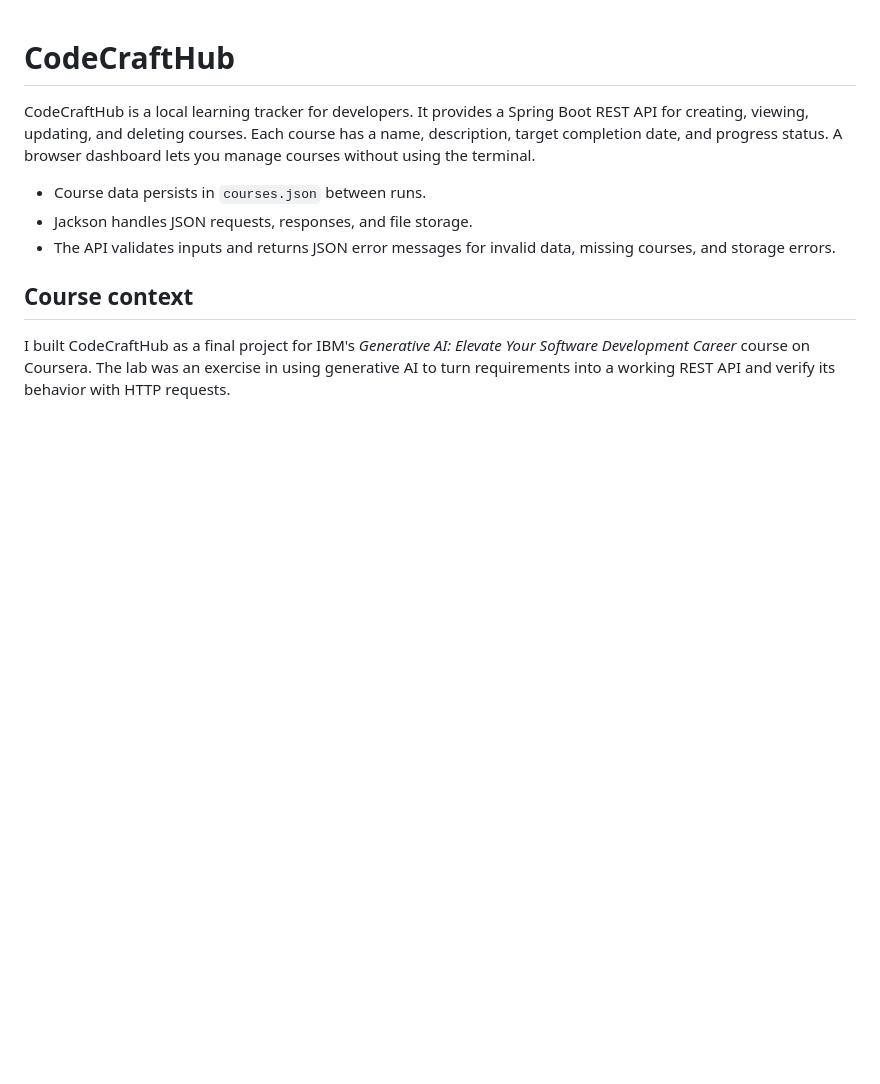
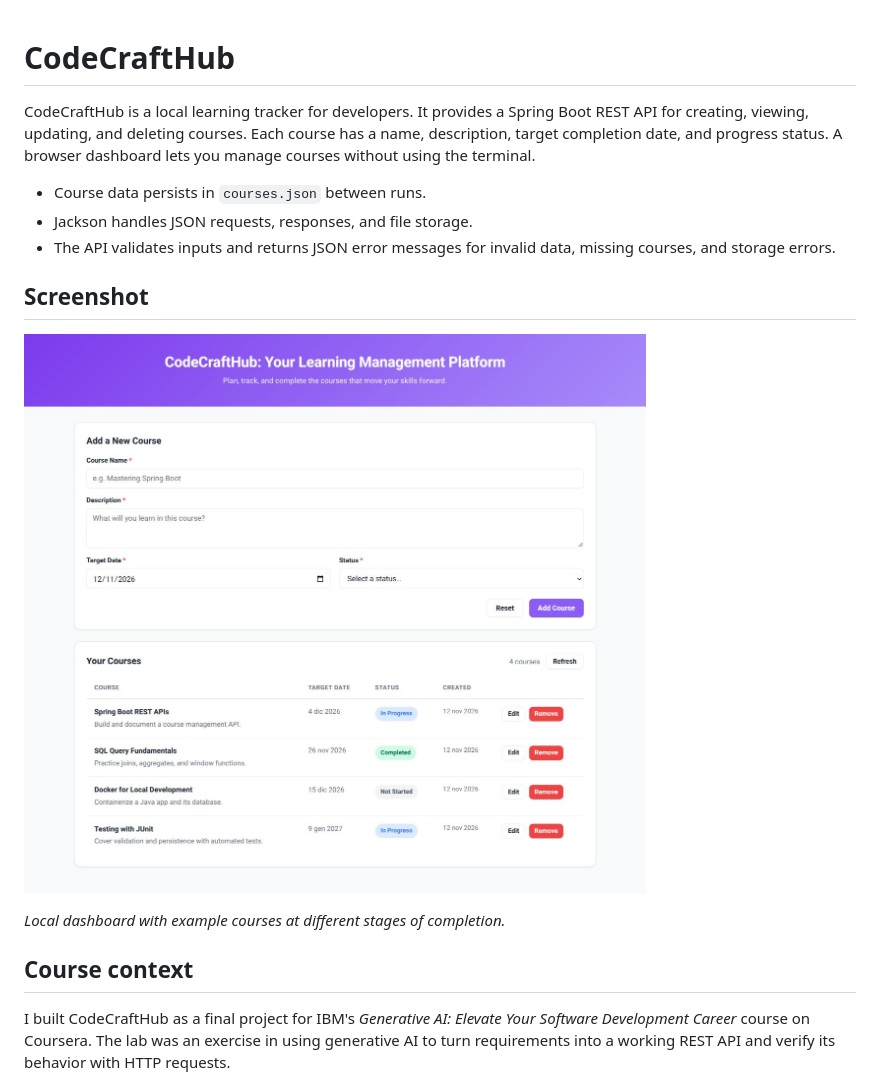
Before and after one commit to Daniele-Cacciotti/codecrafthub, a Markdown page: README.md, the part around the change. Rendered like a GitHub page; pictures changed too: docs/screenshots/dashboard.jpg (added); blank space fills up the shorter version.

Commit message:
Add course dashboard screenshot to README

```diff
--- a/README.md
+++ b/README.md
@@ -5,6 +5,12 @@ CodeCraftHub is a local learning tracker for developers. It provides a Spring Bo
 - Course data persists in `courses.json` between runs.
 - Jackson handles JSON requests, responses, and file storage.
 - The API validates inputs and returns JSON error messages for invalid data, missing courses, and storage errors.
+
+## Screenshot
+
+![CodeCraftHub dashboard with the course form and four example courses](docs/screenshots/dashboard.jpg)
+
+*Local dashboard with example courses at different stages of completion.*
 
 ## Course context
 
```
